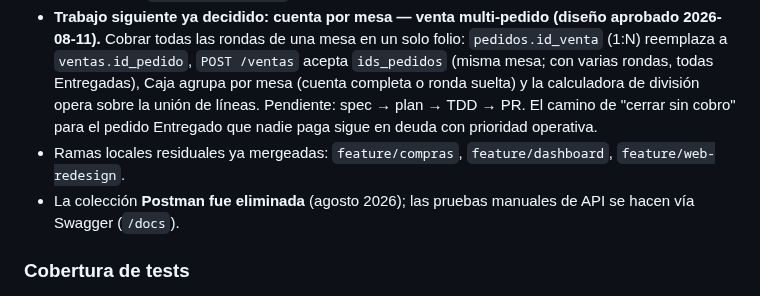
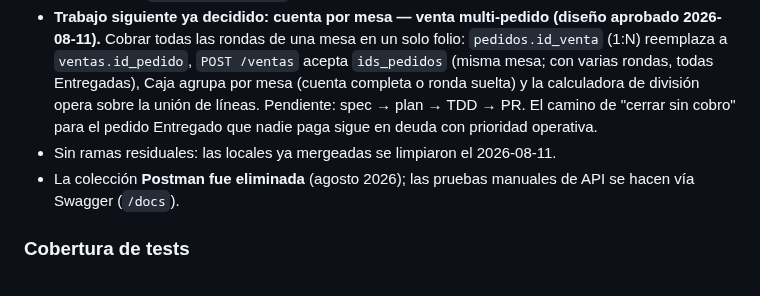
Before and after one commit to VMMC5/cafeteria-system, a Markdown page: CONTEXTO-PROYECTO.md, the part around the change. Rendered like a GitHub page.

Commit message:
docs: contexto — ramas residuales limpiadas
Co-Authored-By: Claude Fable 5 <noreply@anthropic.com>

```diff
--- a/CONTEXTO-PROYECTO.md
+++ b/CONTEXTO-PROYECTO.md
@@ -29,7 +29,7 @@ Sistema integral de gestión para una cafetería ("Cafetería Aroma"): automatiz
 - **PR #30 mergeado (squash `ddbca26`): división de cuenta por artículos en Caja móvil.** Calculadora en la pantalla de cobro: asignar artículos a personas → una línea de pago por persona con monto exacto (acumulación en centavos, sin prorrateo de IVA — los precios del detalle son finales). Solo móvil (`lib/split.ts` puro + UI en Cobro); un folio, N pagos.
 - **PR #31 mergeado (squash `6feed1e`): varios pedidos por mesa (rondas).** Una mesa Ocupada acepta pedidos adicionales y se libera solo al cerrar el último activo (`tiene_pedido_activo(excepto_id_pedido)` en cobrar/cancelar); en el móvil las mesas Ocupadas son tocables (`mesaSeleccionable`). Sin cambios de esquema ni API.
 - **Trabajo siguiente ya decidido: cuenta por mesa — venta multi-pedido (diseño aprobado 2026-08-11).** Cobrar todas las rondas de una mesa en un solo folio: `pedidos.id_venta` (1:N) reemplaza a `ventas.id_pedido`, `POST /ventas` acepta `ids_pedidos` (misma mesa; con varias rondas, todas Entregadas), Caja agrupa por mesa (cuenta completa o ronda suelta) y la calculadora de división opera sobre la unión de líneas. Pendiente: spec → plan → TDD → PR. El camino de "cerrar sin cobro" para el pedido Entregado que nadie paga sigue en deuda con prioridad operativa.
-- Ramas locales residuales ya mergeadas: `feature/compras`, `feature/dashboard`, `feature/web-redesign`.
+- Sin ramas residuales: las locales ya mergeadas se limpiaron el 2026-08-11.
 - La colección **Postman fue eliminada** (agosto 2026); las pruebas manuales de API se hacen vía Swagger (`/docs`).
 
 ### Cobertura de tests
```
